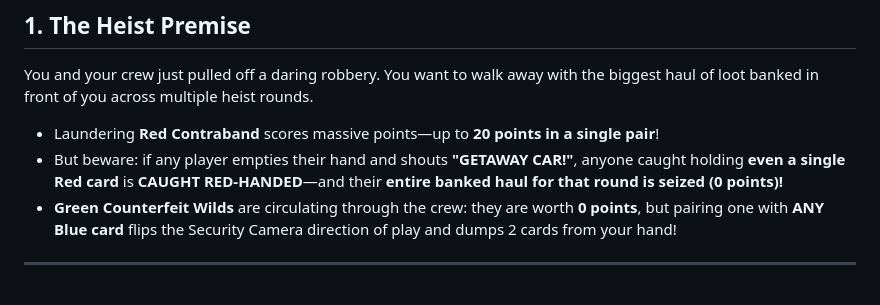
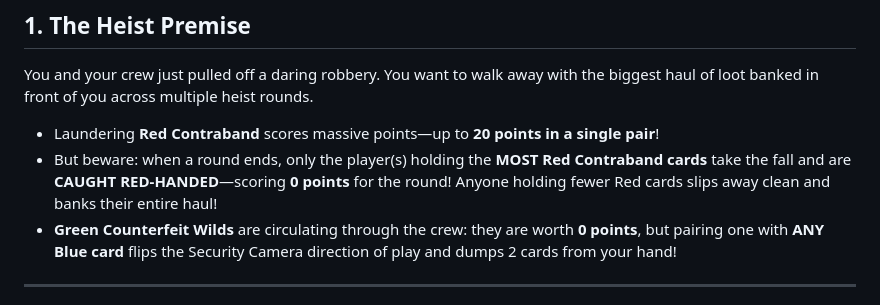
Before and after one commit to BreadCrowns/card-games, a Markdown page: caught-red-handed/RULES.md, the part around the change. GitHub-like rendering.

Commit message:
Correct overview section in RULES.md: only player(s) with most red cards bust

```diff
--- a/caught-red-handed/RULES.md
+++ b/caught-red-handed/RULES.md
@@ -9,7 +9,7 @@
 You and your crew just pulled off a daring robbery. You want to walk away with the biggest haul of loot banked in front of you across multiple heist rounds.
 
 * Laundering **Red Contraband** scores massive points—up to **20 points in a single pair**!
-* But beware: if any player empties their hand and shouts **"GETAWAY CAR!"**, anyone caught holding **even a single Red card** is **CAUGHT RED-HANDED**—and their **entire banked haul for that round is seized (0 points)!**
+* But beware: when a round ends, only the player(s) holding the **MOST Red Contraband cards** take the fall and are **CAUGHT RED-HANDED**—scoring **0 points** for the round! Anyone holding fewer Red cards slips away clean and banks their entire haul!
 * **Green Counterfeit Wilds** are circulating through the crew: they are worth **0 points**, but pairing one with **ANY Blue card** flips the Security Camera direction of play and dumps 2 cards from your hand!
 
 ---
```
